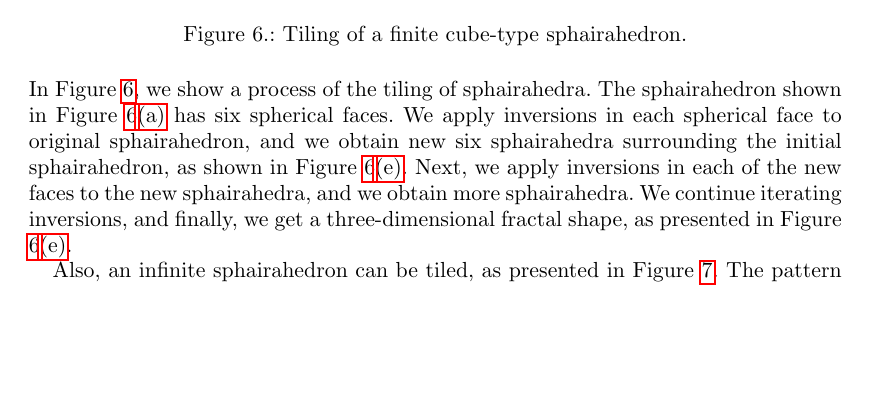
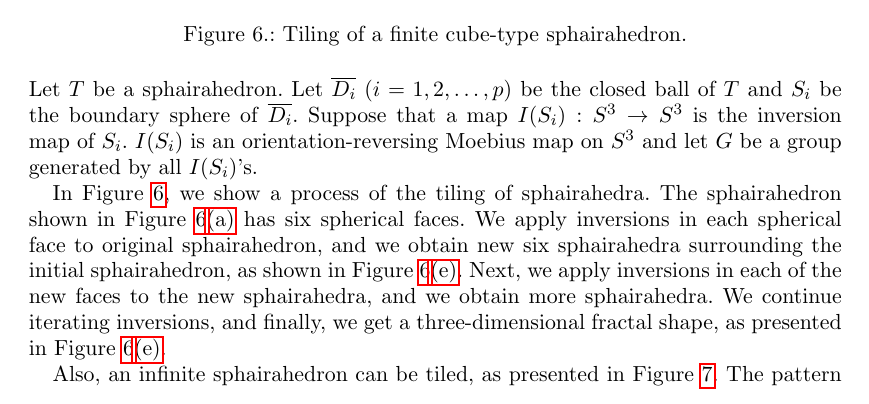
Before and after one commit to soma-arc/ExperimentalMathematics, a LaTeX document (src/main.tex): part of page 4 of 33, cut so that both start at the same text, the shorter picture padded with empty space. Compiled offline with pdfLaTeX.

Commit message:
少し書き始めました。

```diff
--- a/src/main.tex
+++ b/src/main.tex
@@ -395,6 +395,8 @@ interesting geometry problems from here.
  \caption{Tiling of a finite cube-type sphairahedron.}
  \label{fig:sphairahedronTile}
 \end{figure}
+
+Let $T$ be a sphairahedron.  Let $\overline{D_i}$ ($i = 1,2,\ldots, p$) be the closed ball of $T$ and $S_i$ be the boundary sphere of $\overline{D_i}$.  Suppose that a map $I(S_i):S^3 \to S^3$ is the inversion map of $S_i$.  $I(S_i)$ is an orientation-reversing Moebius map on $S^3$ and let $G$ be a group generated by all $I(S_i)$'s.
 
 In Figure \ref{fig:sphairahedronTile}, we show a process of the tiling of
 sphairahedra.
```
